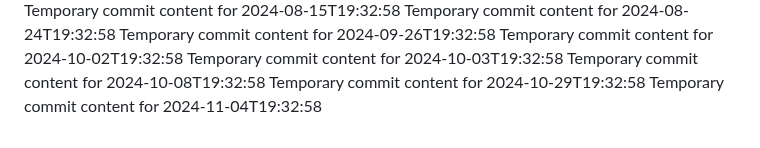
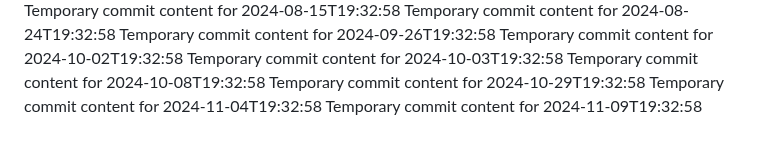
Before and after one commit to Ilovecheesecake/super-rotary-phone, a Markdown page: report.md, the part around the change. Drawn GitHub-style.

```diff
--- a/report.md
+++ b/report.md
@@ -75,3 +75,4 @@ Temporary commit content for 2024-10-03T19:32:58
 Temporary commit content for 2024-10-08T19:32:58
 Temporary commit content for 2024-10-29T19:32:58
 Temporary commit content for 2024-11-04T19:32:58
+Temporary commit content for 2024-11-09T19:32:58
```
